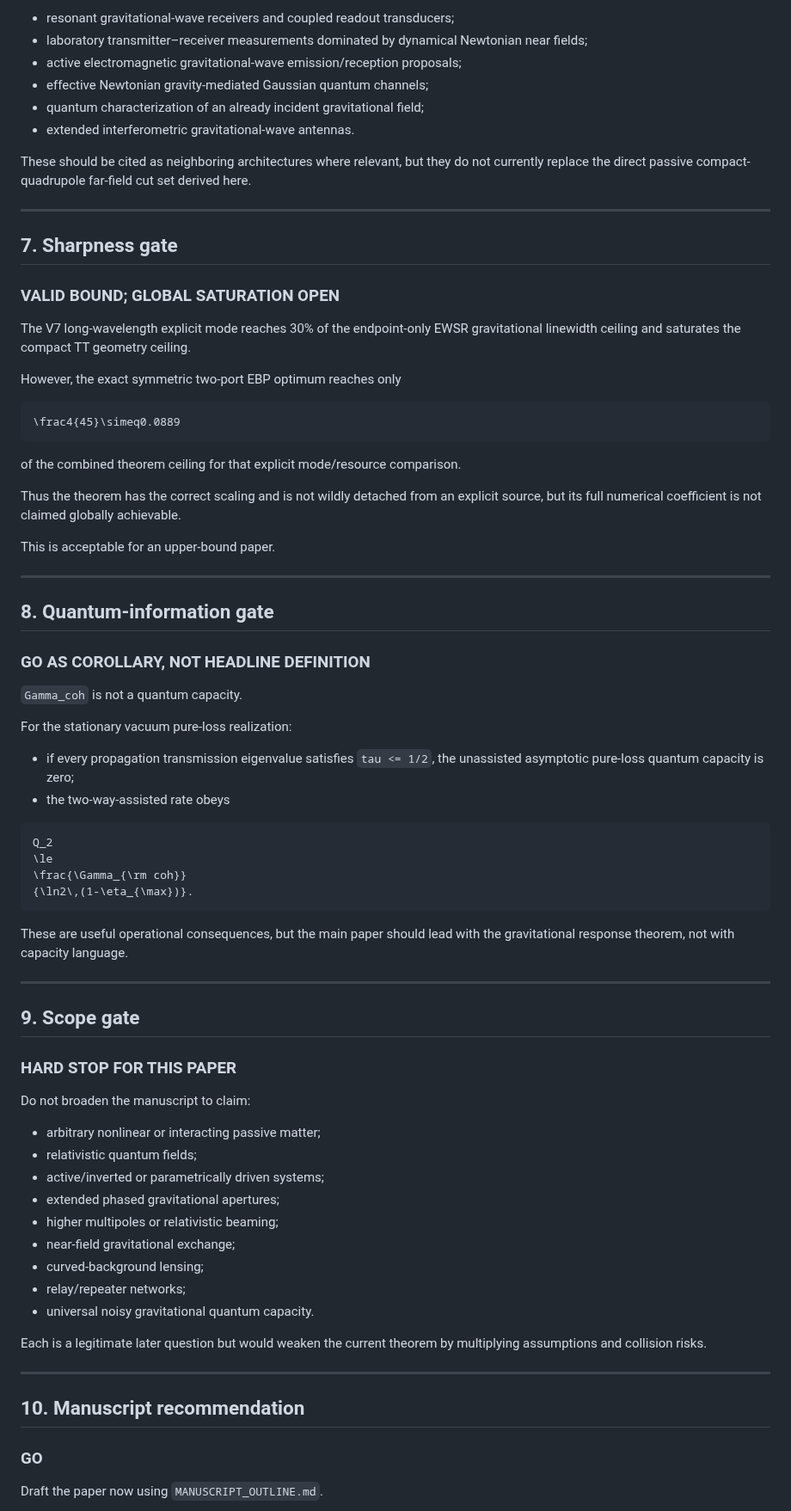
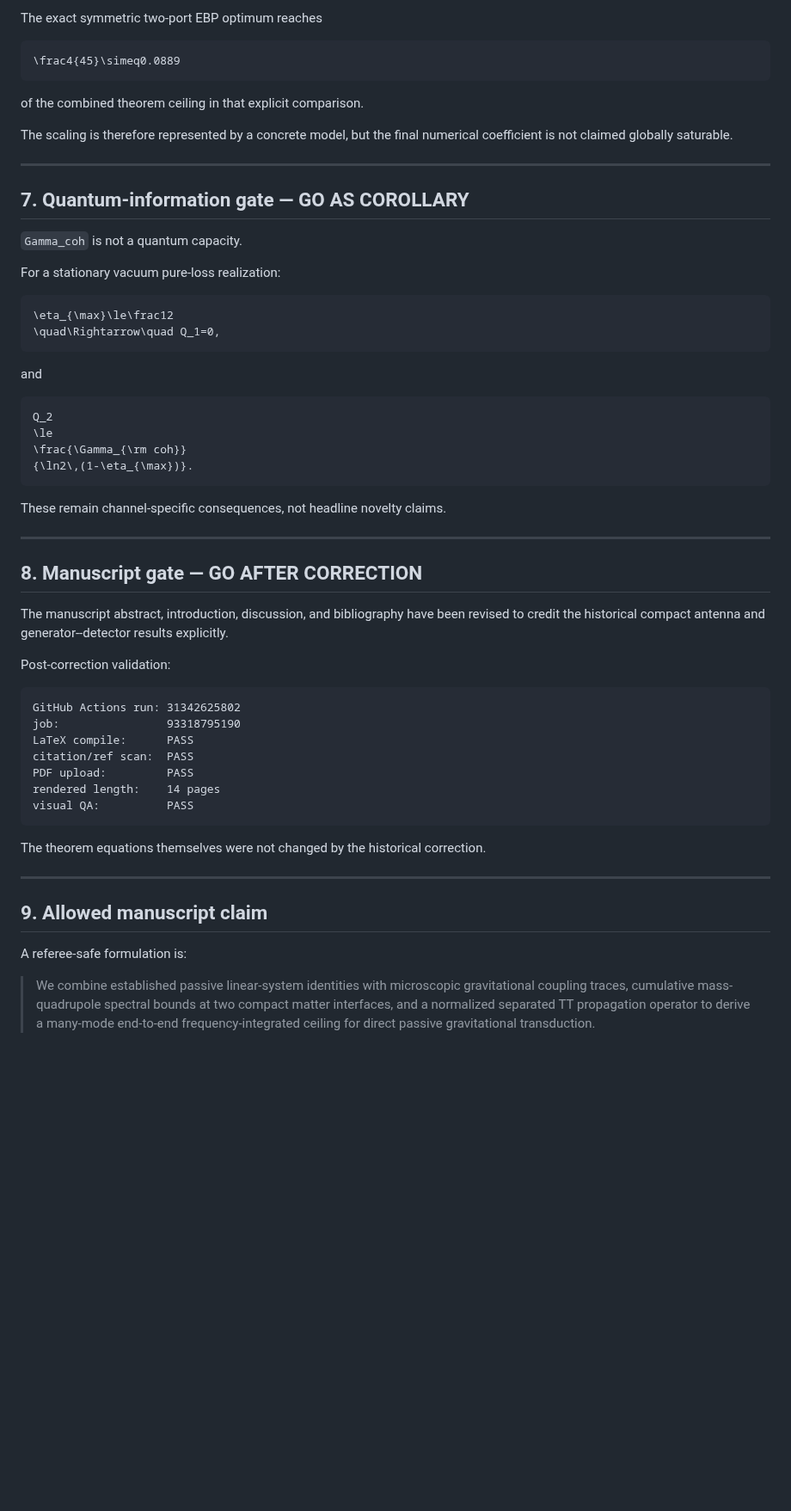
Before and after one commit to Kajin-0/gedanken, a Markdown page: experiments/02-passive-gravitational-throughput/PUBLICATION_GO_NO_GO.md, the part around one of its changes. Shown at 86% size. GitHub-like rendering; blank space fills up the shorter version.

Commit message:
Update Experiment 02 publication gate after Hirakawa

````diff
--- a/experiments/02-passive-gravitational-throughput/PUBLICATION_GO_NO_GO.md
+++ b/experiments/02-passive-gravitational-throughput/PUBLICATION_GO_NO_GO.md
@@ -184,45 +185,28 @@ Current searches surface several important neighboring problems rather than the
 
-- resonant gravitational-wave receivers and coupled readout transducers;
-- laboratory transmitter–receiver measurements dominated by dynamical Newtonian near fields;
-- active electromagnetic gravitational-wave emission/reception proposals;
-- effective Newtonian gravity-mediated Gaussian quantum channels;
-- quantum characterization of an already incident gravitational field;
-- extended interferometric gravitational-wave antennas.
-
-These should be cited as neighboring architectures where relevant, but they do not currently replace the direct passive compact-quadrupole far-field cut set derived here.
-
----
-
-## 7. Sharpness gate
-
-### VALID BOUND; GLOBAL SATURATION OPEN
-
-The V7 long-wavelength explicit mode reaches 30% of the endpoint-only EWSR gravitational linewidth ceiling and saturates the compact TT geometry ceiling.
-
-However, the exact symmetric two-port EBP optimum reaches only
+The exact symmetric two-port EBP optimum reaches
 
 ```math
 \frac4{45}\simeq0.0889
 ```
 
-of the combined theorem ceiling for that explicit mode/resource comparison.
+of the combined theorem ceiling in that explicit comparison.
 
-Thus the theorem has the correct scaling and is not wildly detached from an explicit source, but its full numerical coefficient is not claimed globally achievable.
-
-This is acceptable for an upper-bound paper.
+The scaling is therefore represented by a concrete model, but the final numerical coefficient is not claimed globally saturable.
 
 ---
 
-## 8. Quantum-information gate
-
-### GO AS COROLLARY, NOT HEADLINE DEFINITION
+## 7. Quantum-information gate — GO AS COROLLARY
 
 `Gamma_coh` is not a quantum capacity.
 
-For the stationary vacuum pure-loss realization:
+For a stationary vacuum pure-loss realization:
 
-- if every propagation transmission eigenvalue satisfies `tau <= 1/2`, the unassisted asymptotic pure-loss quantum capacity is zero;
-- the two-way-assisted rate obeys
+```math
+\eta_{\max}\le\frac12
+\quad\Rightarrow\quad Q_1=0,
+```
+
+and
 
 ```math
 Q_2
@@ -231,33 +215,33 @@ Q_2
 {\ln2\,(1-\eta_{\max})}.
 ```
 
-These are useful operational consequences, but the main paper should lead with the gravitational response theorem, not with capacity language.
+These remain channel-specific consequences, not headline novelty claims.
 
 ---
 
-## 9. Scope gate
+## 8. Manuscript gate — GO AFTER CORRECTION
 
-### HARD STOP FOR THIS PAPER
+The manuscript abstract, introduction, discussion, and bibliography have been revised to credit the historical compact antenna and generator--detector results explicitly.
 
-Do not broaden the manuscript to claim:
+Post-correction validation:
 
-- arbitrary nonlinear or interacting passive matter;
-- relativistic quantum fields;
-- active/inverted or parametrically driven systems;
-- extended phased gravitational apertures;
-- higher multipoles or relativistic beaming;
-- near-field gravitational exchange;
-- curved-background lensing;
-- relay/repeater networks;
-- universal noisy gravitational quantum capacity.
+```text
+GitHub Actions run: 31342625802
+job:                93318795190
+LaTeX compile:      PASS
+citation/ref scan:  PASS
+PDF upload:         PASS
+rendered length:    14 pages
+visual QA:          PASS
+```
 
-Each is a legitimate later question but would weaken the current theorem by multiplying assumptions and collision risks.
+The theorem equations themselves were not changed by the historical correction.
 
 ---
 
-## 10. Manuscript recommendation
+## 9. Allowed manuscript claim
 
-### GO
+A referee-safe formulation is:
 
-Draft the paper now using `MANUSCRIPT_OUTLINE.md`.
+> We combine established passive linear-system identities with microscopic gravitational coupling traces, cumulative mass-quadrupole spectral bounds at two compact matter interfaces, and a normalized separated TT propagation operator to derive a many-mode end-to-end frequency-integrated ceiling for direct passive gravitational transduction.
 
````
Also changed, not shown: other parts of experiments/02-passive-gravitational-throughput/PUBLICATION_GO_NO_GO.md (+108 -132 lines).
